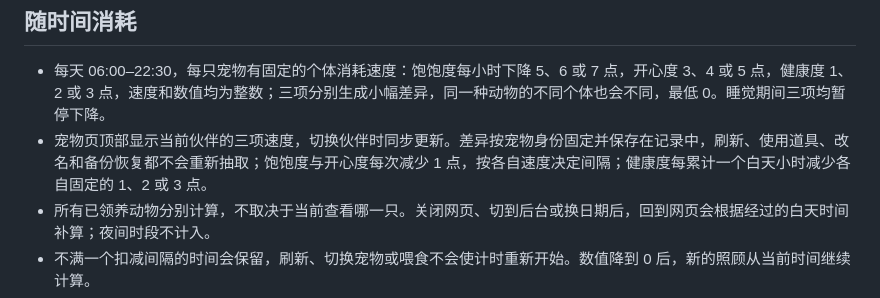
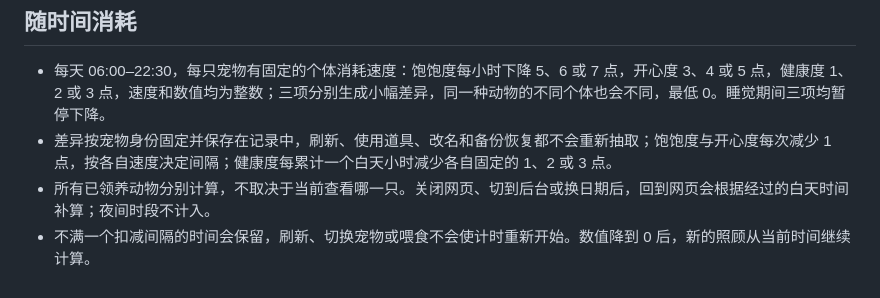
Before and after one commit to cai-caisf/homework-pet, a Markdown page: README.md, the part around the change. Drawn GitHub-style.

Commit message:
Update documentation after removing the on-page decay note

```diff
--- a/README.md
+++ b/README.md
@@ -41,7 +41,7 @@
 ## 随时间消耗
 
 - 每天 06:00–22:30，每只宠物有固定的个体消耗速度：饱饱度每小时下降 5、6 或 7 点，开心度 3、4 或 5 点，健康度 1、2 或 3 点，速度和数值均为整数；三项分别生成小幅差异，同一种动物的不同个体也会不同，最低 0。睡觉期间三项均暂停下降。
-- 宠物页顶部显示当前伙伴的三项速度，切换伙伴时同步更新。差异按宠物身份固定并保存在记录中，刷新、使用道具、改名和备份恢复都不会重新抽取；饱饱度与开心度每次减少 1 点，按各自速度决定间隔；健康度每累计一个白天小时减少各自固定的 1、2 或 3 点。
+- 差异按宠物身份固定并保存在记录中，刷新、使用道具、改名和备份恢复都不会重新抽取；饱饱度与开心度每次减少 1 点，按各自速度决定间隔；健康度每累计一个白天小时减少各自固定的 1、2 或 3 点。
 - 所有已领养动物分别计算，不取决于当前查看哪一只。关闭网页、切到后台或换日期后，回到网页会根据经过的白天时间补算；夜间时段不计入。
 - 不满一个扣减间隔的时间会保留，刷新、切换宠物或喂食不会使计时重新开始。数值降到 0 后，新的照顾从当前时间继续计算。
 - 从统一速度版本升级时，先按原速度结算到升级时刻，再分配个体速度，剩余进度按比例保留；不会用新速度追扣升级之前的数据。
```
